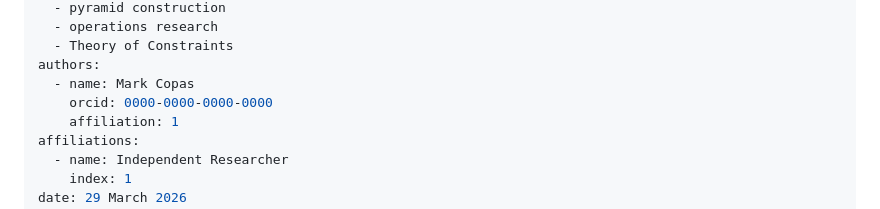
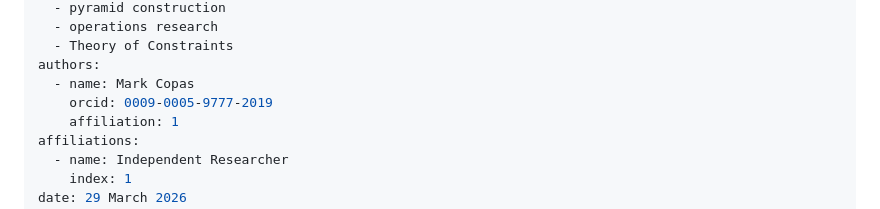
Before and after one commit to markcocoscopas/pyramid-constraint-model, a Markdown page: paper/paper.md, the part around the change. Rendered like a GitHub page.

```diff
--- a/paper/paper.md
+++ b/paper/paper.md
@@ -9,7 +9,7 @@ tags:
   - Theory of Constraints
 authors:
   - name: Mark Copas
-    orcid: 0000-0000-0000-0000
+    orcid: 0009-0005-9777-2019
     affiliation: 1
 affiliations:
   - name: Independent Researcher
```
